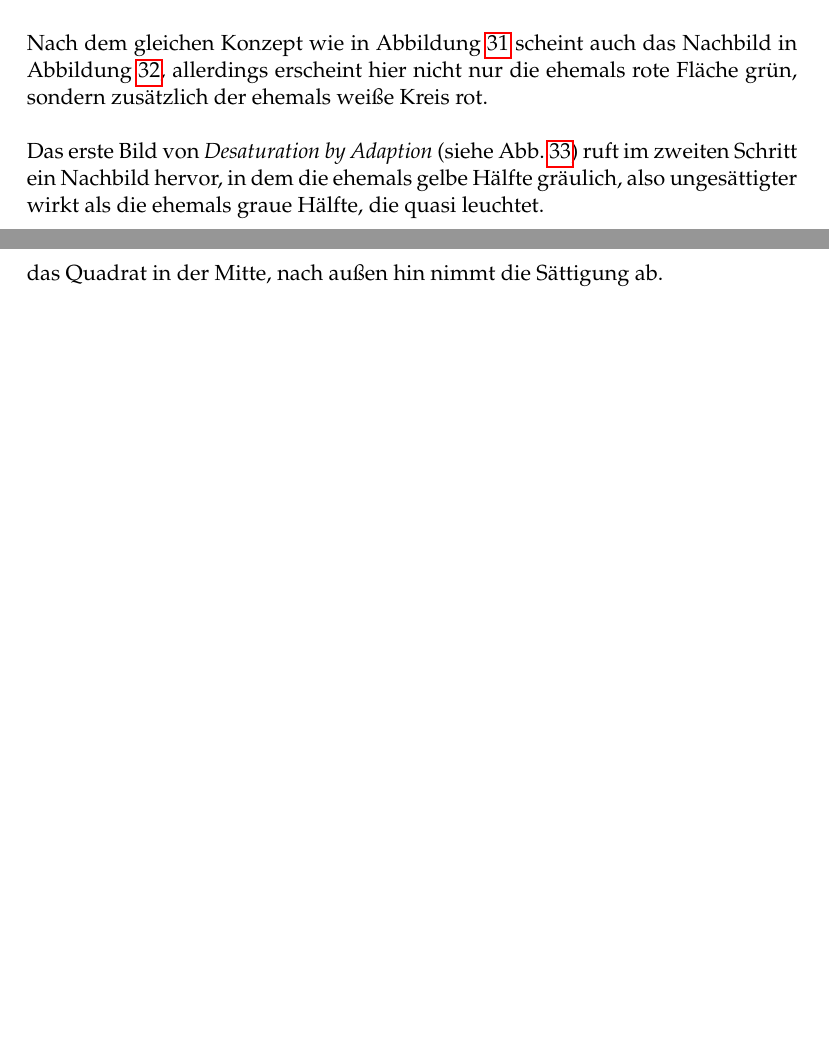
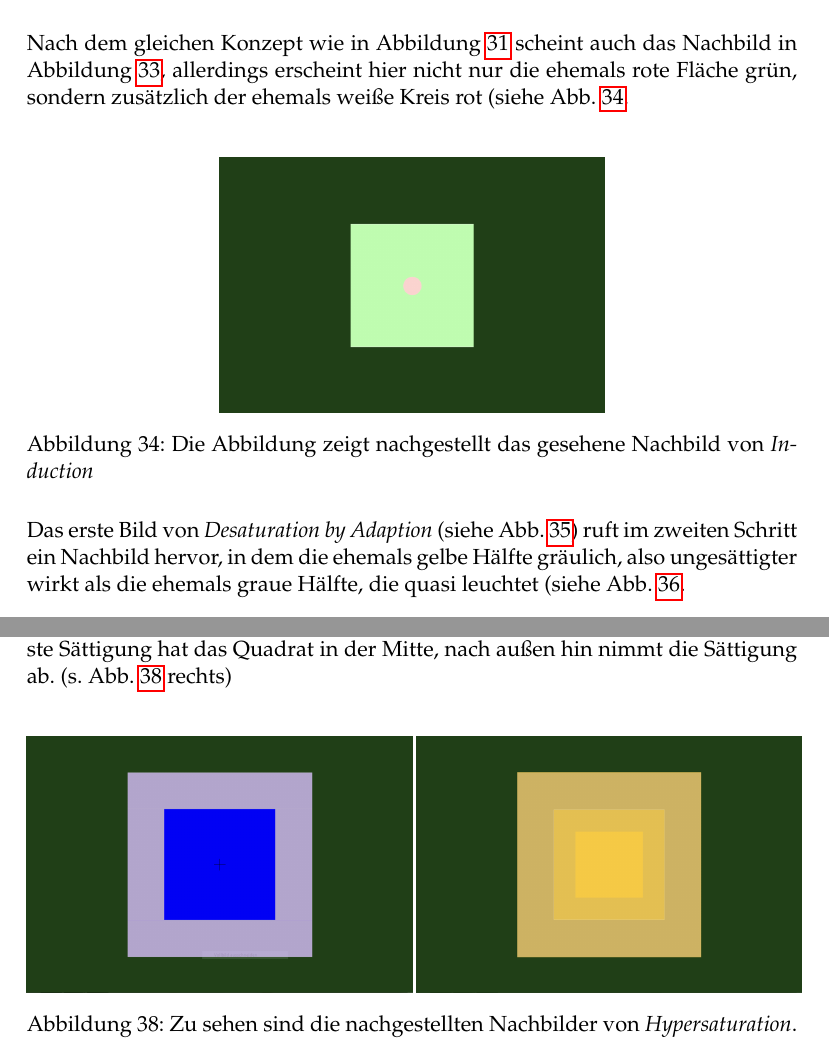
Before and after one commit to aliarthk/neuro, a LaTeX document (woche5/protokoll5.tex): two parts of pages 18 and 20 of 20 before the commit and two parts of pages 19 and 21 of 22 after it, joined at a grey line, cut so that both start at the same text, the shorter picture padded with empty space. Compiled offline with pdfLaTeX.

Commit message:
nachbidler

```diff
--- a/woche5/protokoll5.tex
+++ b/woche5/protokoll5.tex
@@ -506,9 +512,15 @@ In Abbildung \ref{4farben} entsteht ein Nachbild, welches jeweils die Quadrate a
 \label{induction}
 \end{figure}
 
-Nach dem gleichen Konzept wie in Abbildung \ref{4farben} scheint auch das Nachbild in Abbildung \ref{induction}, allerdings erscheint hier nicht nur die ehemals rote Fläche grün, sondern zusätzlich der ehemals weiße Kreis rot.\\
+Nach dem gleichen Konzept wie in Abbildung \ref{4farben} scheint auch das Nachbild in Abbildung \ref{induction}, allerdings erscheint hier nicht nur die ehemals rote Fläche grün, sondern zusätzlich der ehemals weiße Kreis rot (siehe Abb. \ref{induction_nb}.\\
 
-Das erste Bild von \textit{Desaturation by Adaption} (siehe Abb. \ref{desat}) ruft im zweiten Schritt ein Nachbild hervor, in dem die ehemals gelbe Hälfte gräulich, also ungesättigter wirkt als die ehemals graue Hälfte, die quasi leuchtet.
+\begin{figure}[H]
+\makebox[\textwidth][c]{\includegraphics[width=0.5\textwidth]{a8/induction_nb}}
+\caption{Die Abbildung zeigt nachgestellt das gesehene Nachbild von \textit{Induction}}
+\label{induction_nb}
+\end{figure}
+
+Das erste Bild von \textit{Desaturation by Adaption} (siehe Abb. \ref{desat}) ruft im zweiten Schritt ein Nachbild hervor, in dem die ehemals gelbe Hälfte gräulich, also ungesättigter wirkt als die ehemals graue Hälfte, die quasi leuchtet (siehe Abb. \ref{desat_nb}.
 
 \begin{figure}[H]
 \makebox[0.5\textwidth][c]{\includegraphics[width=0.5\textwidth]{a8/desaturation}}
@@ -526,7 +544,14 @@ Das erste Bild von \textit{Desaturation by Adaption} (siehe Abb. \ref{desat}) ru
 \label{hypersat}
 \end{figure}
 
-Im letzten Abschnitt dieses Versuchsteils \textit{Hypersaturation} (siehe Abb. \ref{hypersat}) wurden zwei Schritte des Nachbilds betrachtet. Nach dem Fokussieren des ersten Bildes (Abb. \ref{hypersat} l. o.) erscheint der graue Rahmen des zweiten Bildes (Abb. \ref{hypersat} r. o.) lila und im dritten Bild (Abb. \ref{hypersat} u.) ist wieder die Dreiteilung des ersten Bildes zu erkennen, allerdings in verschieden gesättigtem Gelb. Die höchste Sättigung hat das Quadrat in der Mitte, nach außen hin nimmt die Sättigung ab. \\
+Im letzten Abschnitt dieses Versuchsteils \textit{Hypersaturation} (siehe Abb. \ref{hypersat}) wurden zwei Schritte des Nachbilds betrachtet. Nach dem Fokussieren des ersten Bildes (Abb. \ref{hypersat} l. o.) erscheint der graue Rahmen des zweiten Bildes (Abb. \ref{hypersat} r. o.) lila (s. Abb. \ref{hypersat_nb} links) und im dritten Bild (Abb. \ref{hypersat} u.) ist wieder die Dreiteilung des ersten Bildes zu erkennen, allerdings in verschieden gesättigtem Gelb. Die höchste Sättigung hat das Quadrat in der Mitte, nach außen hin nimmt die Sättigung ab. (s. Abb. \ref{hypersat_nb} rechts)  \\
+
+\begin{figure}[H]
+\makebox[0.5\textwidth][c]{\includegraphics[width=0.5\textwidth]{a8/hypersat_nb1}}
+\makebox[0.5\textwidth][c]{\includegraphics[width=0.5\textwidth]{a8/hypersat_nb2}}
+\caption{Zu sehen sind die nachgestellten Nachbilder von \textit{Hypersaturation}.}
+\label{hypersat_nb}
+\end{figure}
 
 Die Entstehung von Nachbildern ist auf die lange und gleichmäßige Reizung der lichtempfindlichen Rezeptorzellen im Auge zurückzuführen. Bei dieser wird das Farbpigment aufgebraucht, so dass es an an genau an den Stellen fehlt, an dem die Rezeptorzellen farbigen Reizen ausgeliefert waren. Es entsteht der Eindruck der Komplementärfarbe.
 
```
Also changed, not shown: woche5/a8/4farben_nb.png (added), woche5/a8/desat_nb.png (added), woche5/a8/hypersat_nb1.png (added), woche5/a8/hypersat_nb2.png (added), woche5/a8/induction_nb.png (added), woche5/protokoll5.pdf, woche5/protokoll5.tex (14 more changed lines).
